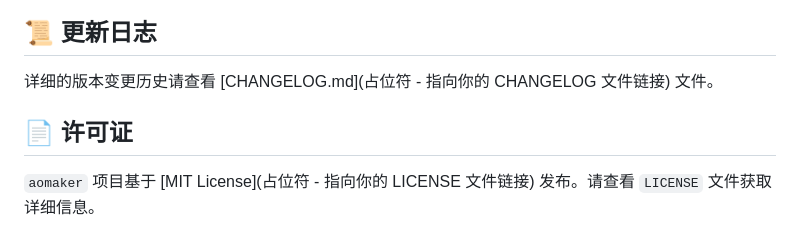
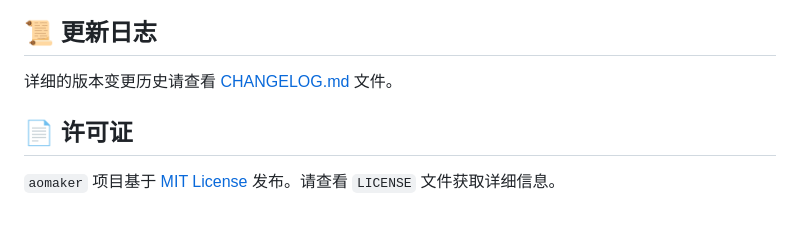
Before and after one commit to ae86sen/aomaker, a Markdown page: README.md, the part around the change. GitHub-like rendering.

Commit message:
调整介绍文档中的更新日志和LICENSE超链接

```diff
--- a/README.md
+++ b/README.md
@@ -203,8 +203,8 @@ def test_create_user_success():
 
 ## 📜 更新日志
 
-详细的版本变更历史请查看 [CHANGELOG.md](占位符 - 指向你的 CHANGELOG 文件链接) 文件。
+详细的版本变更历史请查看 [CHANGELOG.md](https://aomaker.cn/releases) 文件。
 
 ## 📄 许可证
 
-`aomaker` 项目基于 [MIT License](占位符 - 指向你的 LICENSE 文件链接) 发布。请查看 `LICENSE` 文件获取详细信息。
+`aomaker` 项目基于 [MIT License](https://github.com/ae86sen/aomaker/blob/v3.0.0-beta/LICENSE) 发布。请查看 `LICENSE` 文件获取详细信息。
```
